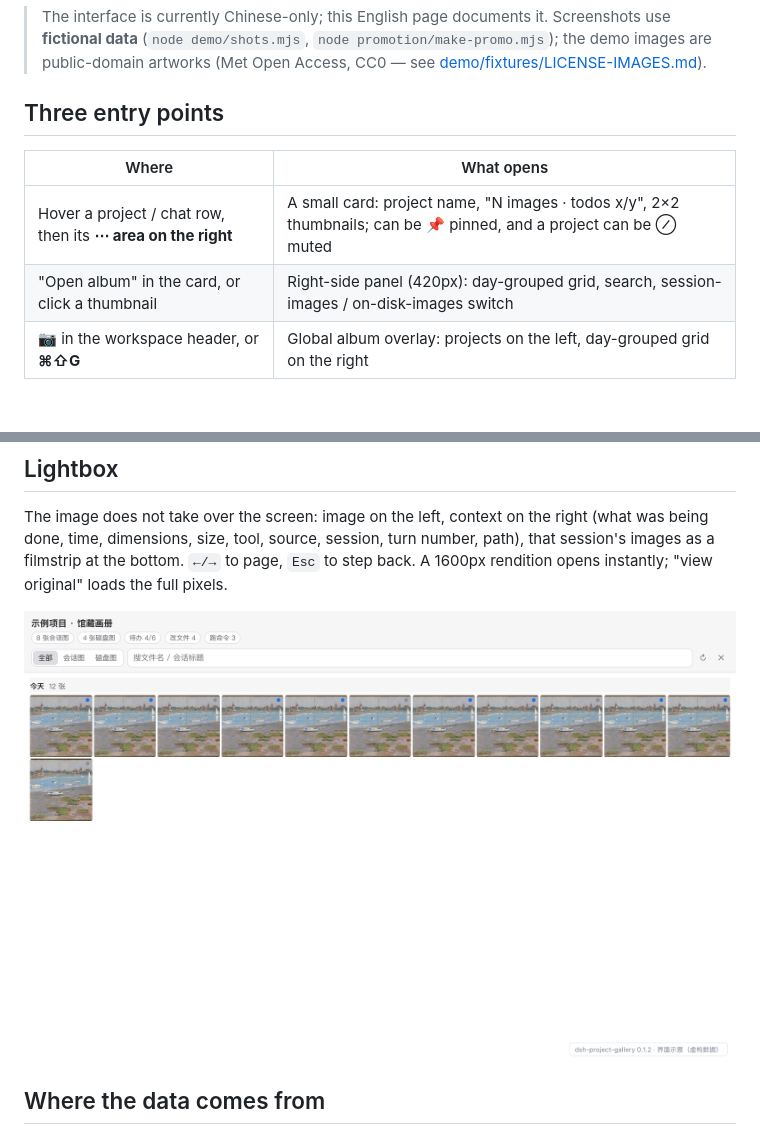
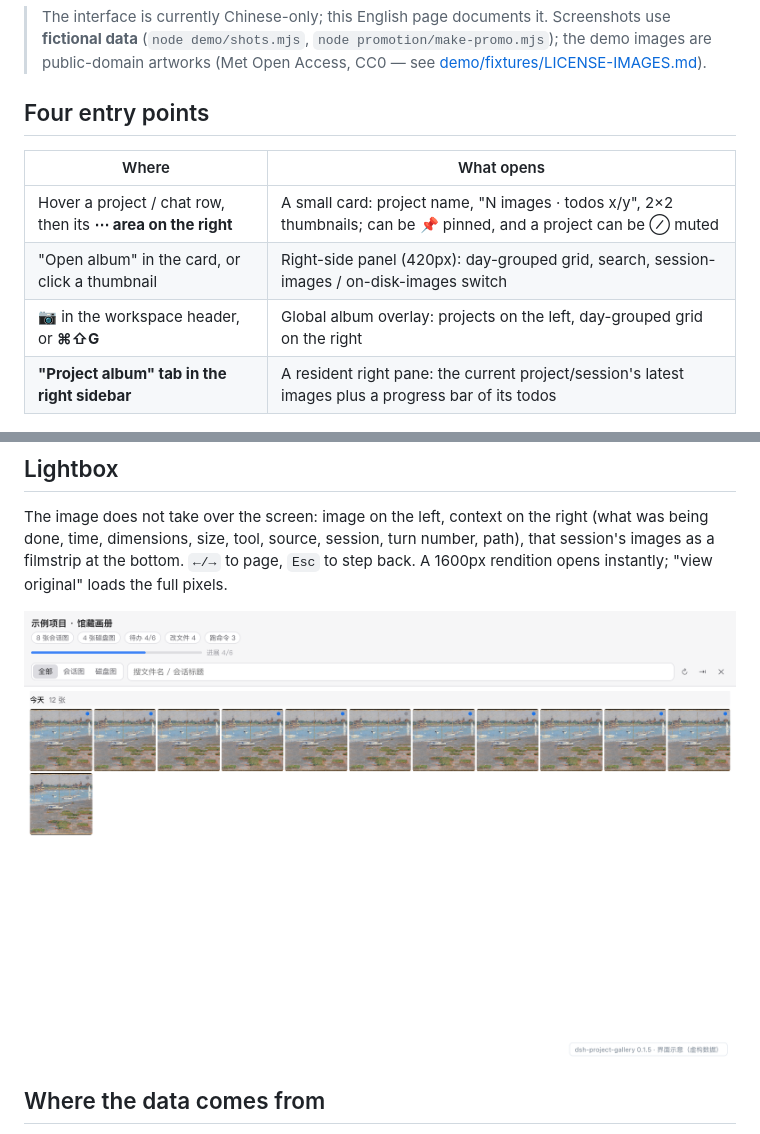
Before and after one commit to dongsheng123132/dsh-project-gallery, a Markdown page: README.en.md, 2 parts joined by grey strips. Rendered like a GitHub page; pictures changed too: docs/screenshots-demo/02-project-dock.png.

```diff
--- a/README.en.md
+++ b/README.en.md
@@ -19,13 +19,14 @@ row for the latest few; open the album; open an image and see **what you asked f
 > (`node demo/shots.mjs`, `node promotion/make-promo.mjs`); the demo images are public-domain artworks (Met Open
 > Access, CC0 — see [demo/fixtures/LICENSE-IMAGES.md](https://github.com/dongsheng123132/dsh-project-gallery/blob/main/demo/fixtures/LICENSE-IMAGES.md)).
 
-## Three entry points
+## Four entry points
 
 | Where | What opens |
 |---|---|
 | Hover a project / chat row, then its **⋯ area on the right** | A small card: project name, "N images · todos x/y", 2×2 thumbnails; can be 📌 pinned, and a project can be ⊘ muted |
 | "Open album" in the card, or click a thumbnail | Right-side panel (420px): day-grouped grid, search, session-images / on-disk-images switch |
 | **📷** in the workspace header, or **⌘⇧G** | Global album overlay: projects on the left, day-grouped grid on the right |
+| **"Project album" tab in the right sidebar** | A resident right pane: the current project/session's latest images plus a progress bar of its todos |
 
 ![Hovering a workspace row: the latest four images, pinnable and mutable](https://raw.githubusercontent.com/dongsheng123132/dsh-project-gallery/main/docs/screenshots-demo/04-hover-card.png)
 
```
Also changed, not shown: CHANGELOG.md (+12 -0 lines), README.md (+7 -1 lines), docs/screenshots-demo/01-global-album.png, docs/screenshots-demo/04-hover-card.png, docs/screenshots-demo/05-right-pane.png (added), 9 other files.
